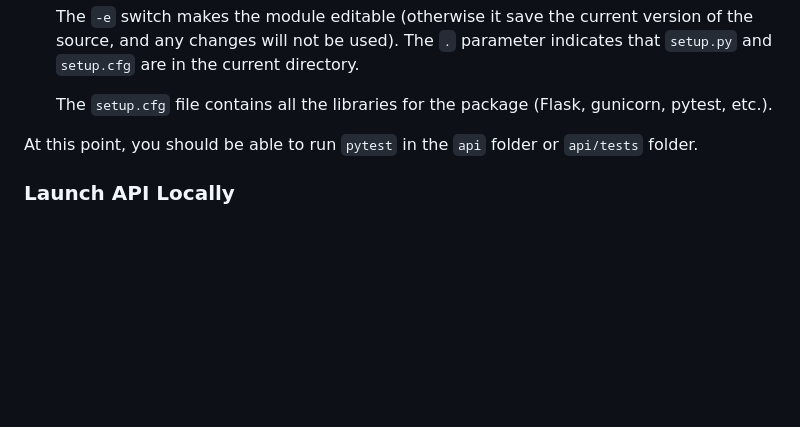
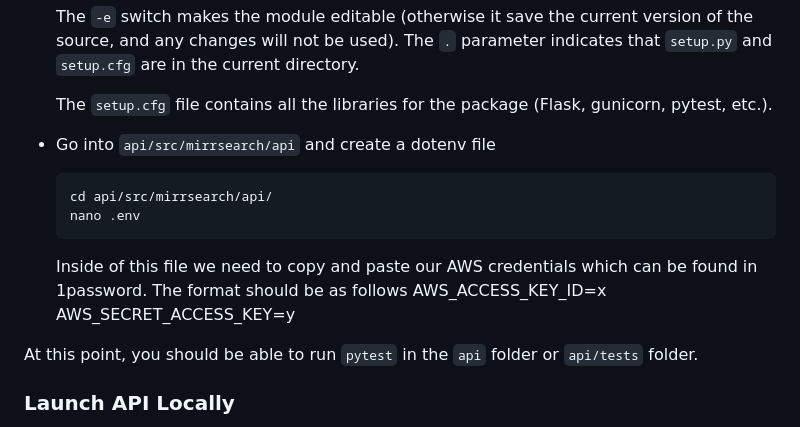
Before and after one commit to cs334s24/Mirrulations_Search, a Markdown page: docs/development.md, the part around the change. GitHub-like rendering; blank space fills up the shorter version.

````diff
--- a/docs/development.md
+++ b/docs/development.md
@@ -30,6 +30,18 @@ This document also describes how to launch a local instance of the complete syst
 
   The `setup.cfg` file contains all the libraries for the package (Flask, gunicorn, pytest, etc.).
 
+* Go into `api/src/mirrsearch/api` and create a dotenv file
+
+  ```
+  cd api/src/mirrsearch/api/
+  nano .env
+  ```
+
+  Inside of this file we need to copy and paste our AWS credentials which can be
+  found in 1password.
+  The format should be as follows
+  AWS_ACCESS_KEY_ID=x
+  AWS_SECRET_ACCESS_KEY=y
 
 At this point, you should be able to run `pytest` in the `api` folder or `api/tests` folder.
 
````
